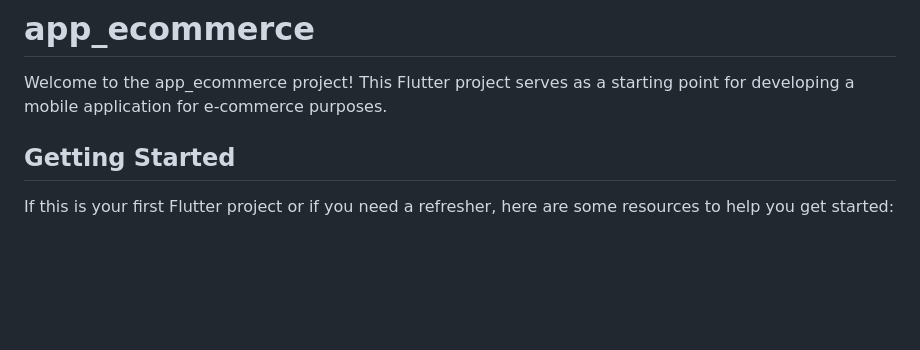
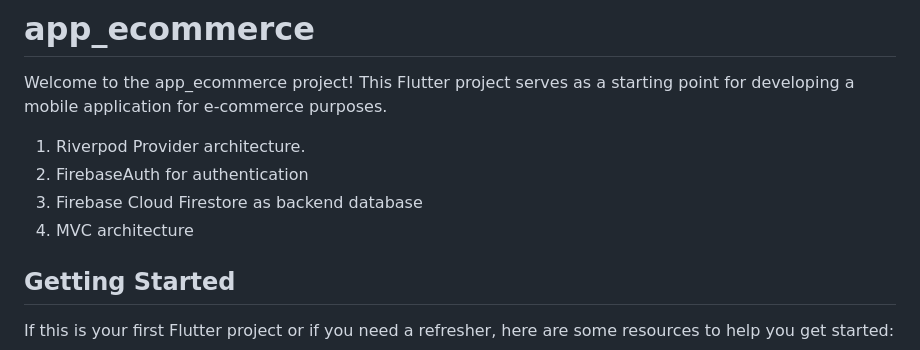
Before and after one commit to rahul06r/E-commerce-APP, a Markdown page: README.md, the part around the change. Drawn GitHub-style; blank space fills up the shorter version.

```diff
--- a/README.md
+++ b/README.md
@@ -1,6 +1,10 @@
 # app_ecommerce
 
 Welcome to the app_ecommerce project! This Flutter project serves as a starting point for developing a mobile application for e-commerce purposes.
+1) Riverpod Provider architecture.
+2) FirebaseAuth for authentication
+3) Firebase Cloud Firestore as backend database
+4) MVC architecture
 
 ## Getting Started
 
```
